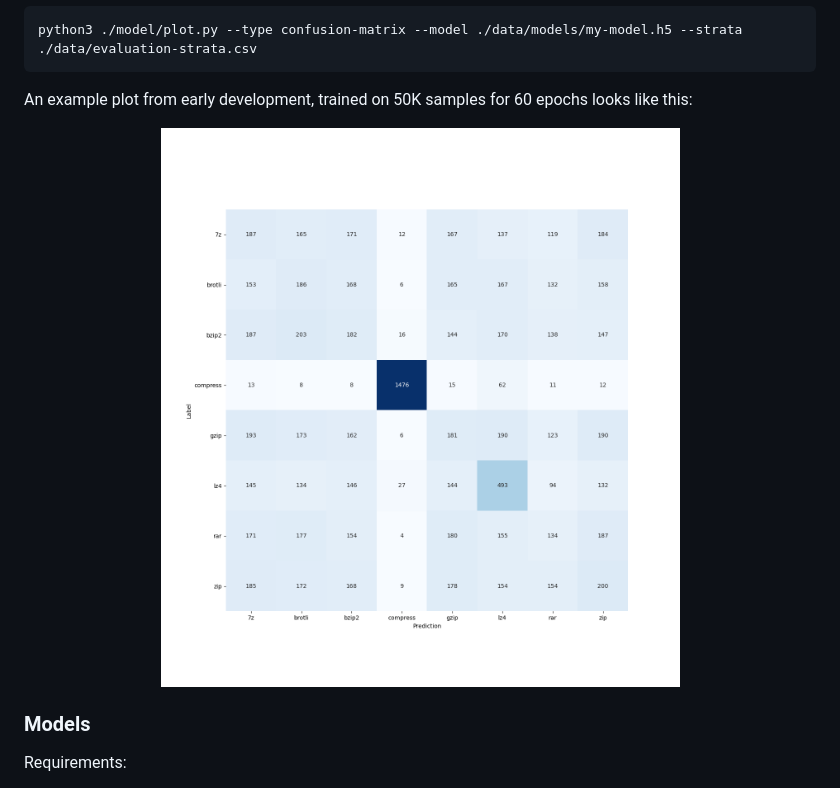
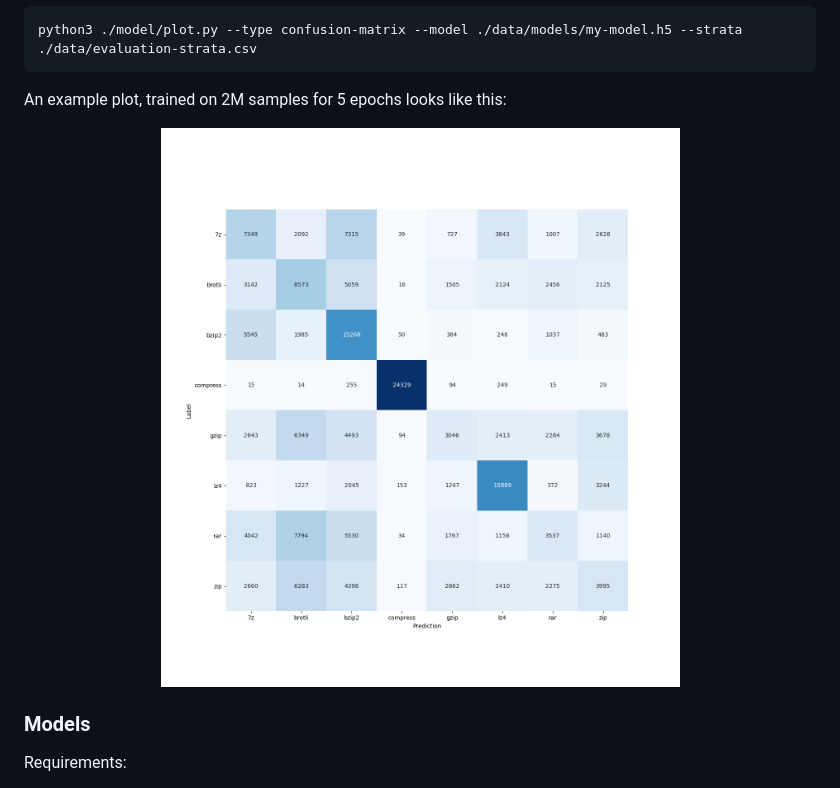
Before and after one commit to AlexGustafsson/compdec, a Markdown page: README.md, the part around the change. Drawn GitHub-style; pictures changed too: samples/confusion-matrix.png.

Commit message:
Update plots

````diff
--- a/README.md
+++ b/README.md
@@ -165,7 +165,7 @@ To evaluate the performance of the model, one can render a confusion matrix like
 python3 ./model/plot.py --type confusion-matrix --model ./data/models/my-model.h5 --strata ./data/evaluation-strata.csv
 ```
 
-An example plot from early development, trained on 50K samples for 60 epochs looks like this:
+An example plot, trained on 2M samples for 5 epochs looks like this:
 
 <p align="center">
   <img src="./samples/confusion-matrix.png">
````
Also changed, not shown: 2 other files.
